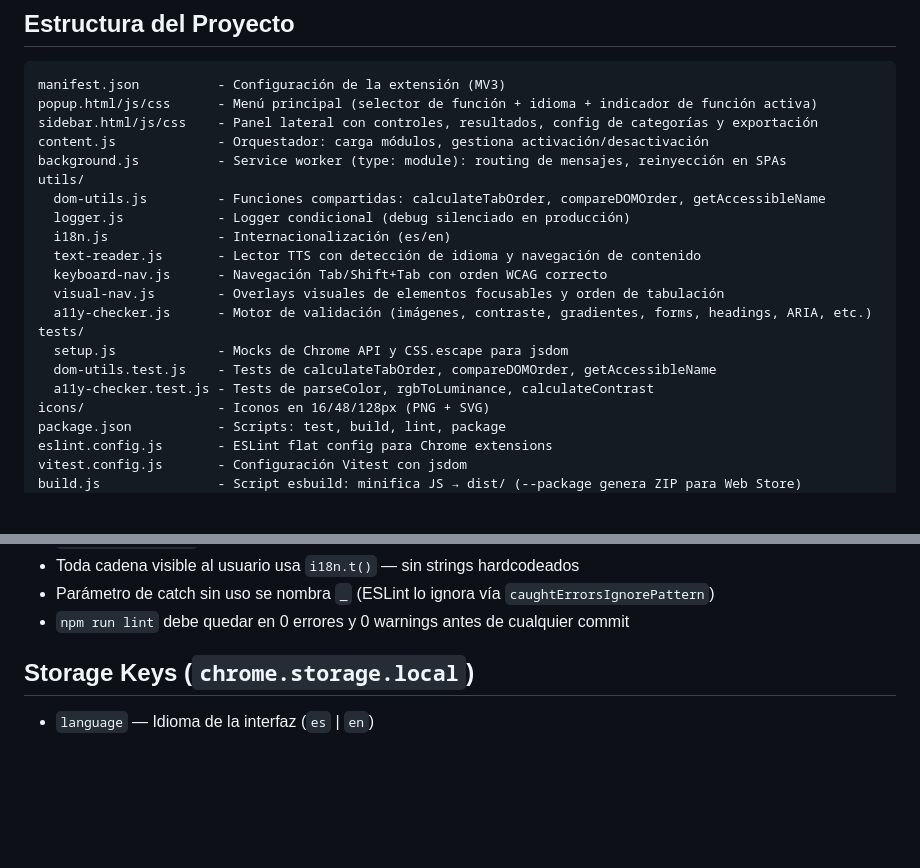
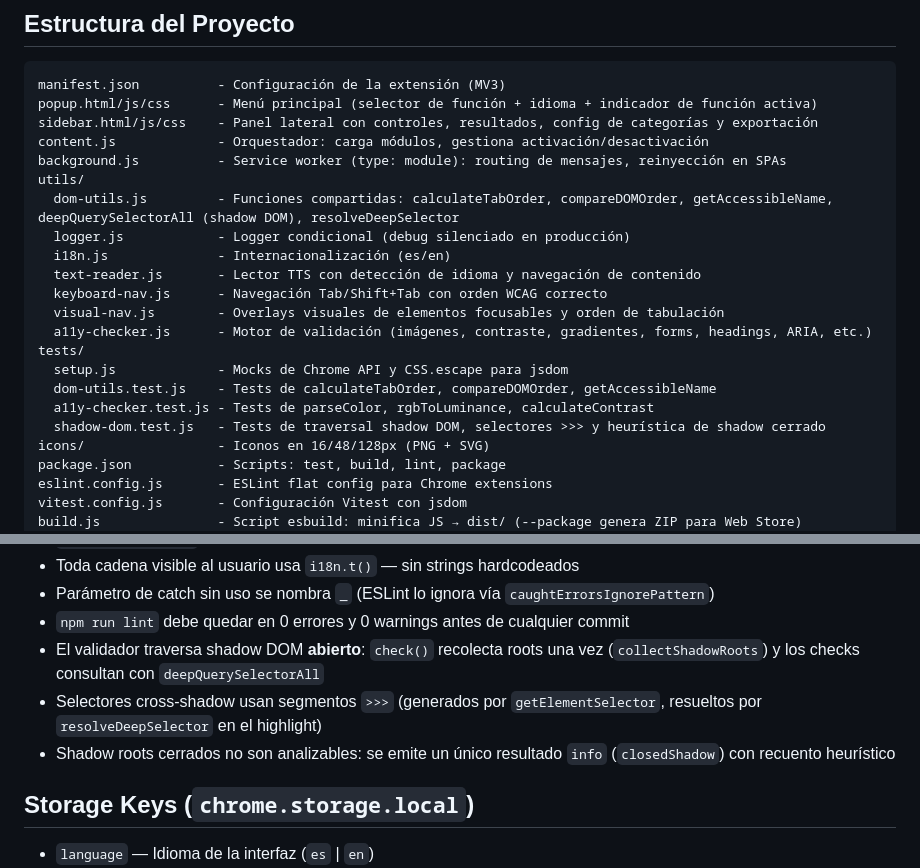
Before and after one commit to jraversbcn21/A11yGo, a Markdown page: CLAUDE.md, 2 parts joined by grey strips. Rendered like a GitHub page; blank space fills up the shorter version.

Commit message:
docs: documentar soporte de shadow DOM en el validador
Co-Authored-By: Claude Opus 4.8 (1M context) <noreply@anthropic.com>
Claude-Session: https://claude.ai/code/session_01VRtQbmGeKr7wDYw8cXf3sZ

```diff
--- a/CLAUDE.md
+++ b/CLAUDE.md
@@ -24,7 +24,7 @@ sidebar.html/js/css    - Panel lateral con controles, resultados, config de cate
 content.js             - Orquestador: carga módulos, gestiona activación/desactivación
 background.js          - Service worker (type: module): routing de mensajes, reinyección en SPAs
 utils/
-  dom-utils.js         - Funciones compartidas: calculateTabOrder, compareDOMOrder, getAccessibleName
+  dom-utils.js         - Funciones compartidas: calculateTabOrder, compareDOMOrder, getAccessibleName, deepQuerySelectorAll (shadow DOM), resolveDeepSelector
   logger.js            - Logger condicional (debug silenciado en producción)
   i18n.js              - Internacionalización (es/en)
   text-reader.js       - Lector TTS con detección de idioma y navegación de contenido
@@ -35,6 +35,7 @@ tests/
   setup.js             - Mocks de Chrome API y CSS.escape para jsdom
   dom-utils.test.js    - Tests de calculateTabOrder, compareDOMOrder, getAccessibleName
   a11y-checker.test.js - Tests de parseColor, rgbToLuminance, calculateContrast
+  shadow-dom.test.js   - Tests de traversal shadow DOM, selectores >>> y heurística de shadow cerrado
 icons/                 - Iconos en 16/48/128px (PNG + SVG)
 package.json           - Scripts: test, build, lint, package
 eslint.config.js       - ESLint flat config para Chrome extensions
@@ -76,6 +77,9 @@ activeTab, scripting, storage, sidePanel, webNavigation + host_permissions: <all
 - Toda cadena visible al usuario usa `i18n.t()` — sin strings hardcodeados
 - Parámetro de catch sin uso se nombra `_` (ESLint lo ignora vía `caughtErrorsIgnorePattern`)
 - `npm run lint` debe quedar en 0 errores y 0 warnings antes de cualquier commit
+- El validador traversa shadow DOM **abierto**: `check()` recolecta roots una vez (`collectShadowRoots`) y los checks consultan con `deepQuerySelectorAll`
+- Selectores cross-shadow usan segmentos ` >>> ` (generados por `getElementSelector`, resueltos por `resolveDeepSelector` en el highlight)
+- Shadow roots cerrados no son analizables: se emite un único resultado `info` (`closedShadow`) con recuento heurístico
 
 ## Storage Keys (`chrome.storage.local`)
 - `language` — Idioma de la interfaz (`es` | `en`)
```
